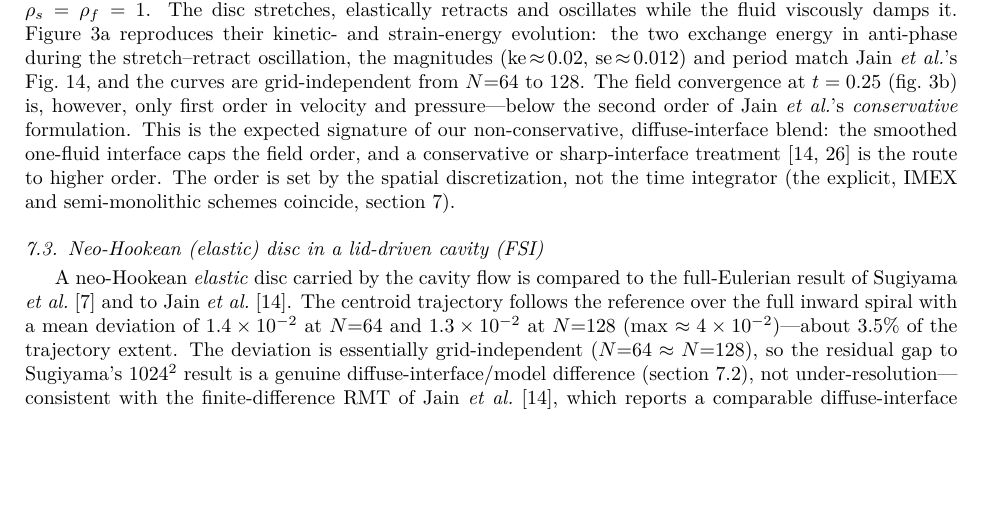
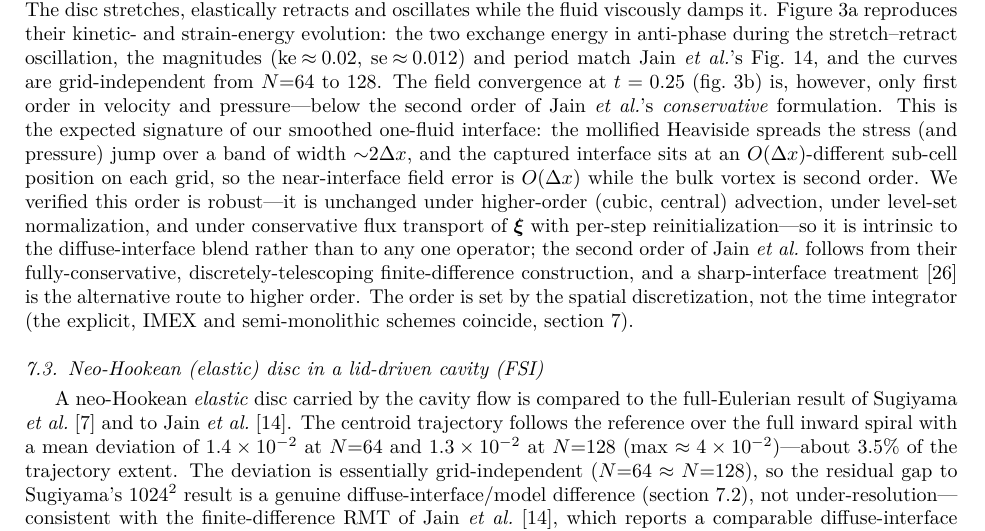
Before and after one commit to samanseifi/pyRMT, a LaTeX paper (paper/main.tex): part of page 10 of 19, cut so that both start at the same text, the shorter picture padded with empty space. Compiled offline with pdfLaTeX.

Commit message:
paper: explain the first-order disc-in-TG convergence (investigated, it is fundamental)
Investigated whether the disc-in-Taylor-Green field convergence can reach Jain et al.'s
second order. It cannot by any incremental change: the ~first order is unchanged under
higher-order advection (cubic, central-2), level-set normalization, a compact conservative
force stencil (which in fact adds grid-scale noise), and conservative flux advection of xi
with per-step FMM reinitialization. It is intrinsic to the smoothed one-fluid interface --
the mollified Heaviside spreads the stress/pressure jump over a ~2dx band and the captured
interface sits at an O(dx)-different sub-cell position per grid, giving O(dx) near-interface
field error over a 2nd-order bulk. Jain et al.'s second order comes from their fully-
conservative, discretely-telescoping FD construction; a sharp-interface treatment is the
alternative. Strengthened the paper paragraph to state this with the evidence. Reverted the
dead-end experimental options from the harness (kept only the Jain kw parameter, energy
history, and strain-energy scaling fix). Builds (19 pp).

Co-Authored-By: Claude Opus 4.8 <noreply@anthropic.com>

```diff
--- a/paper/main.tex
+++ b/paper/main.tex
@@ -841,11 +841,18 @@ exchange energy in anti-phase during the stretch--retract oscillation, the magni
 al.}'s Fig.~14, and the curves are grid-independent from $N{=}64$ to $128$.
 The field convergence at $t=0.25$ (\cref{fig:disc-tg-conv}b) is, however, only first order
 in velocity and pressure---below the second order of Jain \emph{et al.}'s
-\emph{conservative} formulation. This is the expected signature of our non-conservative,
-diffuse-interface blend: the smoothed one-fluid interface caps the field order, and a
-conservative or sharp-interface treatment \cite{Jain2019,Kolahdouz2023} is the route to
-higher order. The order is set by the spatial discretization, not the time integrator (the
-explicit, IMEX and semi-monolithic schemes coincide, \cref{sec:verification}).
+\emph{conservative} formulation. This is the expected signature of our smoothed one-fluid
+interface: the mollified Heaviside spreads the stress (and pressure) jump over a band of
+width ${\sim}2\dx$, and the captured interface sits at an $O(\dx)$-different sub-cell
+position on each grid, so the near-interface field error is $O(\dx)$ while the bulk vortex is
+second order. We verified this order is robust---it is unchanged under higher-order
+(cubic, central) advection, under level-set normalization, and under conservative flux
+transport of $\xiv$ with per-step reinitialization---so it is intrinsic to the
+diffuse-interface blend rather than to any one operator; the second order of Jain \emph{et
+al.}\ follows from their fully-conservative, discretely-telescoping finite-difference
+construction, and a sharp-interface treatment \cite{Kolahdouz2023} is the alternative route
+to higher order. The order is set by the spatial discretization, not the time integrator
+(the explicit, IMEX and semi-monolithic schemes coincide, \cref{sec:verification}).
 
 \begin{figure}[t]\centering
 \includegraphics[width=\linewidth]{figures/disc_tg_convergence.png}
```
